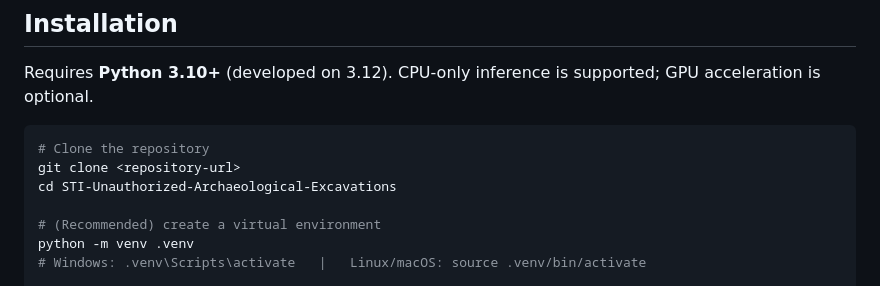
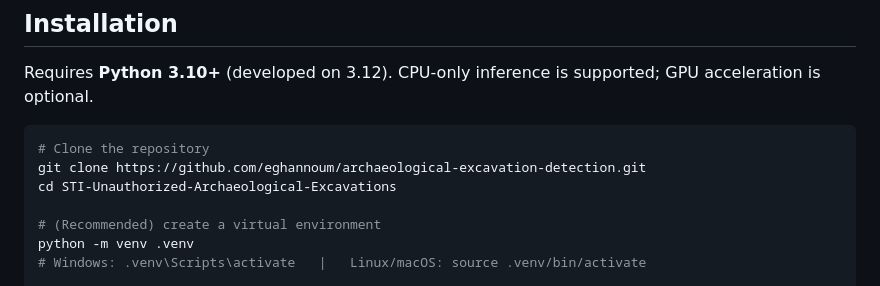
Before and after one commit to eghannoum/archaeological-excavation-detection, a Markdown page: README.md, the part around the change. GitHub-like rendering.

Commit message:
docs: add repository URL to README

````diff
--- a/README.md
+++ b/README.md
@@ -19,7 +19,7 @@ Requires **Python 3.10+** (developed on 3.12). CPU-only inference is supported;
 
 ```bash
 # Clone the repository
-git clone <repository-url>
+git clone https://github.com/eghannoum/archaeological-excavation-detection.git
 cd STI-Unauthorized-Archaeological-Excavations
 
 # (Recommended) create a virtual environment
````
